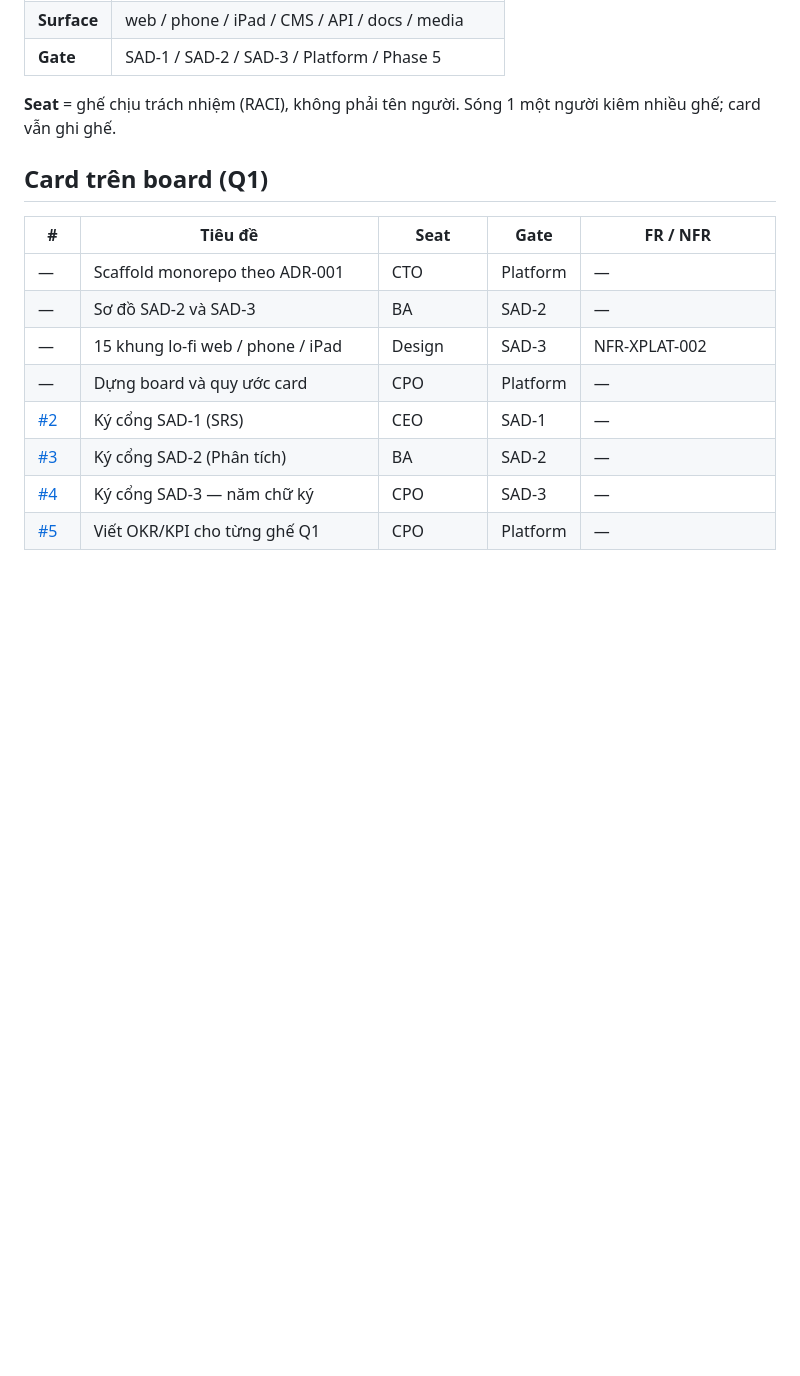
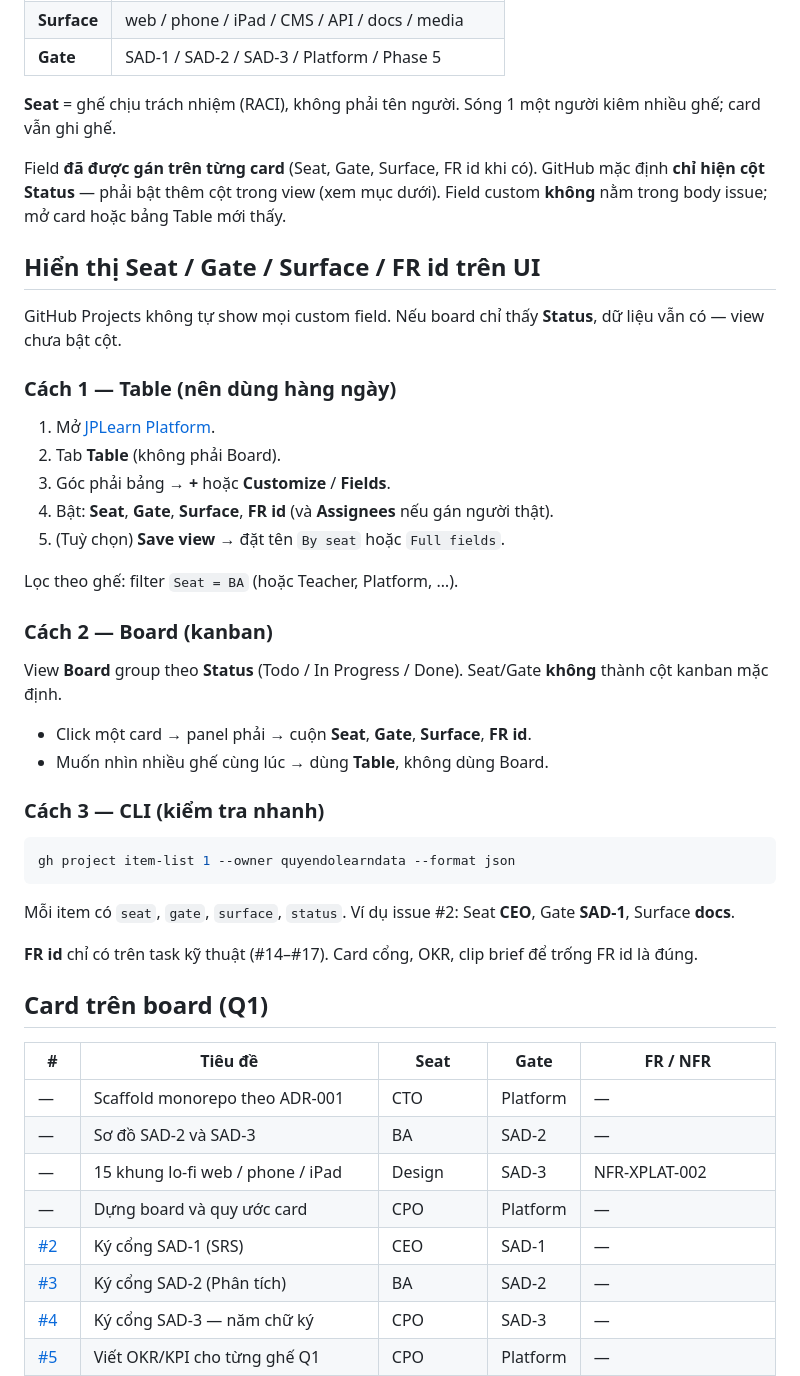
Before and after one commit to quyendolearndata/JPLearn, a Markdown page: docs/company/board.md, the part around the change. Rendered like a GitHub page; blank space fills up the shorter version.

Commit message:
docs: explain how to show Seat and Gate columns on GitHub Projects
GitHub only displays Status by default; document Table view field setup and CLI checks so seat-owned cards are visible on the board.

````diff
--- a/docs/company/board.md
+++ b/docs/company/board.md
@@ -16,6 +16,39 @@ GitHub Projects (không Linear) vì PR, CI và card cùng một chỗ; agent và
 | **Gate** | SAD-1 / SAD-2 / SAD-3 / Platform / Phase 5 |
 
 **Seat** = ghế chịu trách nhiệm (RACI), không phải tên người. Sóng 1 một người kiêm nhiều ghế; card vẫn ghi ghế.
+
+Field **đã được gán trên từng card** (Seat, Gate, Surface, FR id khi có). GitHub mặc định **chỉ hiện cột Status** — phải bật thêm cột trong view (xem mục dưới). Field custom **không** nằm trong body issue; mở card hoặc bảng Table mới thấy.
+
+## Hiển thị Seat / Gate / Surface / FR id trên UI
+
+GitHub Projects không tự show mọi custom field. Nếu board chỉ thấy **Status**, dữ liệu vẫn có — view chưa bật cột.
+
+### Cách 1 — Table (nên dùng hàng ngày)
+
+1. Mở [JPLearn Platform](https://github.com/users/quyendolearndata/projects/1).
+2. Tab **Table** (không phải Board).
+3. Góc phải bảng → **+** hoặc **Customize** / **Fields**.
+4. Bật: **Seat**, **Gate**, **Surface**, **FR id** (và **Assignees** nếu gán người thật).
+5. (Tuỳ chọn) **Save view** → đặt tên `By seat` hoặc `Full fields`.
+
+Lọc theo ghế: filter `Seat = BA` (hoặc Teacher, Platform, …).
+
+### Cách 2 — Board (kanban)
+
+View **Board** group theo **Status** (Todo / In Progress / Done). Seat/Gate **không** thành cột kanban mặc định.
+
+- Click một card → panel phải → cuộn **Seat**, **Gate**, **Surface**, **FR id**.
+- Muốn nhìn nhiều ghế cùng lúc → dùng **Table**, không dùng Board.
+
+### Cách 3 — CLI (kiểm tra nhanh)
+
+```bash
+gh project item-list 1 --owner quyendolearndata --format json
+```
+
+Mỗi item có `seat`, `gate`, `surface`, `status`. Ví dụ issue #2: Seat **CEO**, Gate **SAD-1**, Surface **docs**.
+
+**FR id** chỉ có trên task kỹ thuật (#14–#17). Card cổng, OKR, clip brief để trống FR id là đúng.
 
 ## Card trên board (Q1)
 
````
